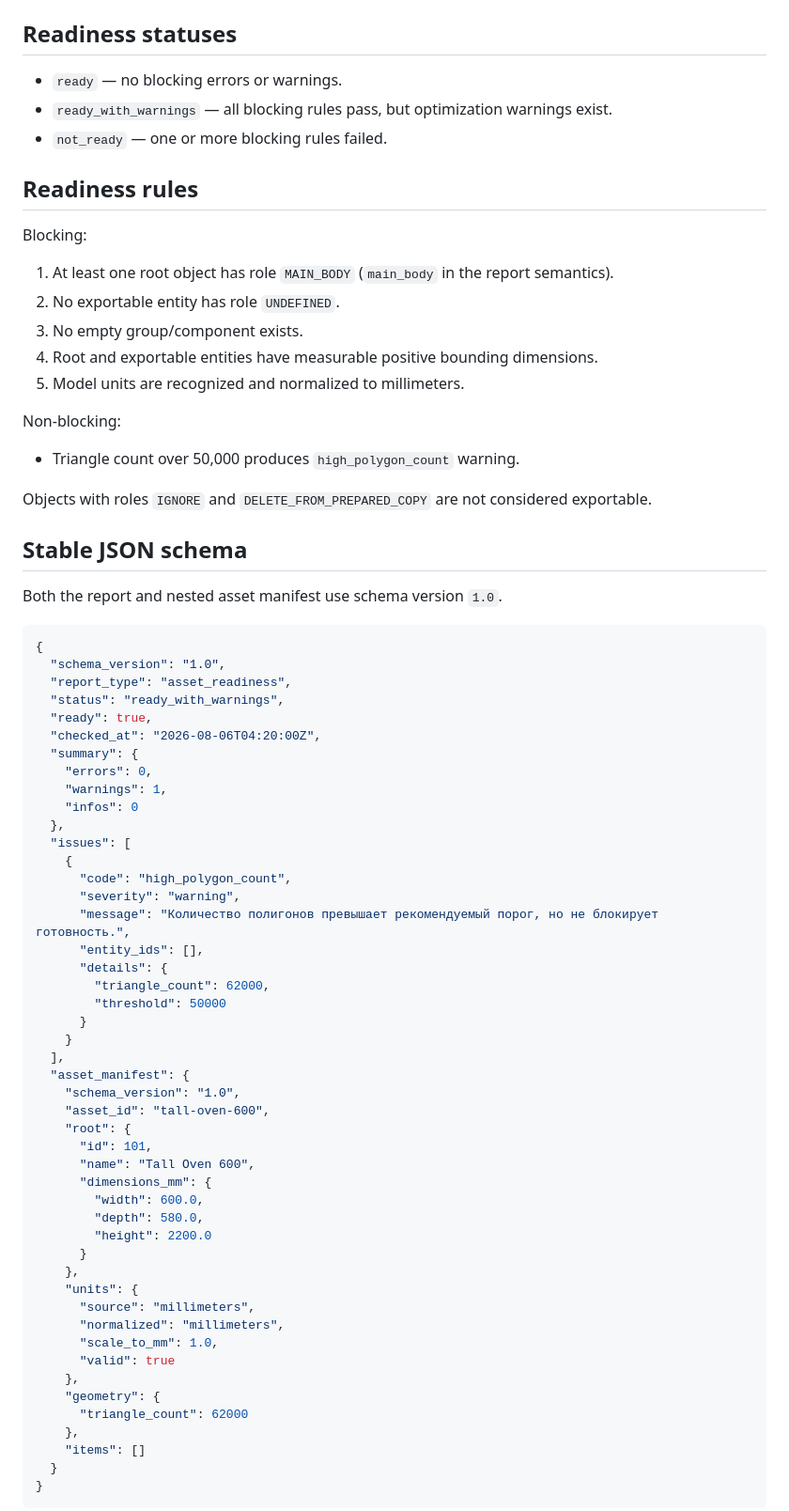
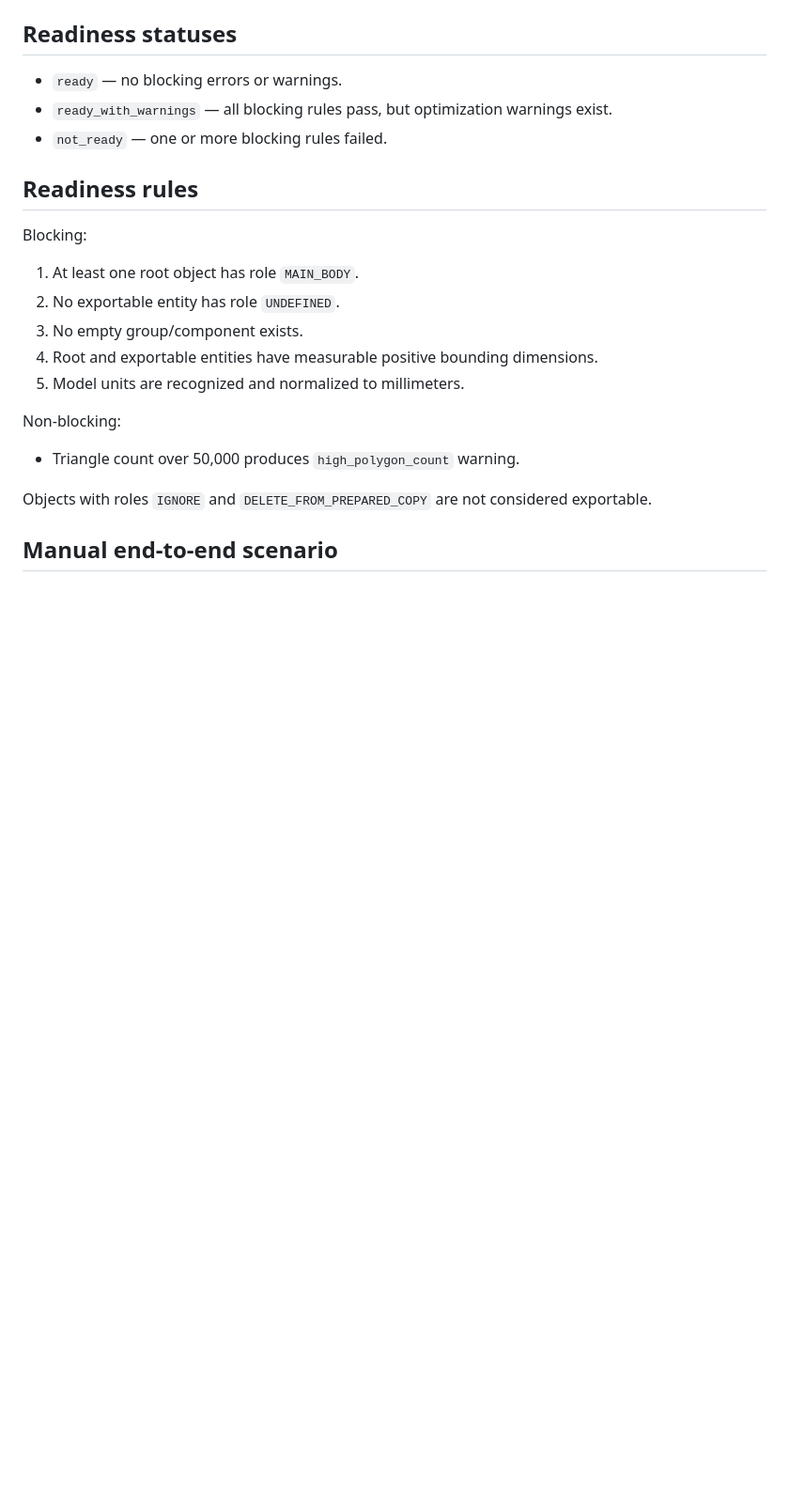
Before and after one commit to Murkin1980/mebelflow-asset-prep-sketchup, a Markdown page: README.md, the part around one of its changes. Shown at 94% size. GitHub-like rendering; blank space fills up the shorter version.

````diff
--- a/README.md
+++ b/README.md
@@ -72,7 +135,7 @@ Prepared Copy behavior:
 
 Blocking:
 
-1. At least one root object has role `MAIN_BODY` (`main_body` in the report semantics).
+1. At least one root object has role `MAIN_BODY`.
 2. No exportable entity has role `UNDEFINED`.
 3. No empty group/component exists.
 4. Root and exportable entities have measurable positive bounding dimensions.
@@ -84,57 +147,5 @@ Non-blocking:
 
 Objects with roles `IGNORE` and `DELETE_FROM_PREPARED_COPY` are not considered exportable.
 
-## Stable JSON schema
+## Manual end-to-end scenario
 
-Both the report and nested asset manifest use schema version `1.0`.
-
-```json
-{
-  "schema_version": "1.0",
-  "report_type": "asset_readiness",
-  "status": "ready_with_warnings",
-  "ready": true,
-  "checked_at": "2026-08-06T04:20:00Z",
-  "summary": {
-    "errors": 0,
-    "warnings": 1,
-    "infos": 0
-  },
-  "issues": [
-    {
-      "code": "high_polygon_count",
-      "severity": "warning",
-      "message": "Количество полигонов превышает рекомендуемый порог, но не блокирует готовность.",
-      "entity_ids": [],
-      "details": {
-        "triangle_count": 62000,
-        "threshold": 50000
-      }
-    }
-  ],
-  "asset_manifest": {
-    "schema_version": "1.0",
-    "asset_id": "tall-oven-600",
-    "root": {
-      "id": 101,
-      "name": "Tall Oven 600",
-      "dimensions_mm": {
-        "width": 600.0,
-        "depth": 580.0,
-        "height": 2200.0
-      }
-    },
-    "units": {
-      "source": "millimeters",
-      "normalized": "millimeters",
-      "scale_to_mm": 1.0,
-      "valid": true
-    },
-    "geometry": {
-      "triangle_count": 62000
-    },
-    "items": []
-  }
-}
-```
-
````
Also changed, not shown: other parts of README.md (+97 -37 lines).
